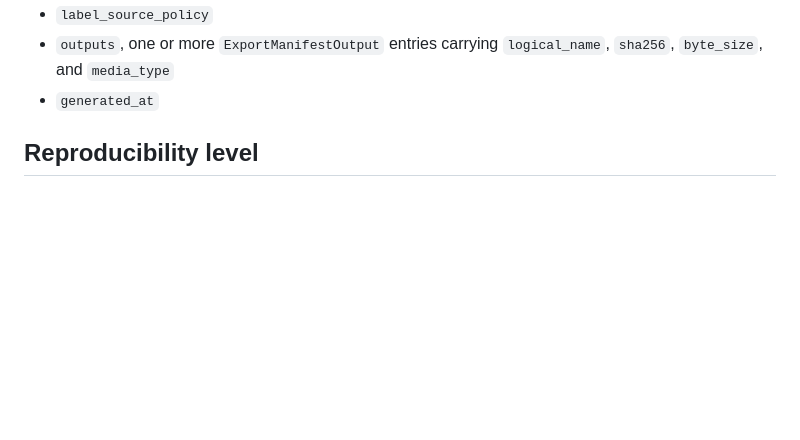
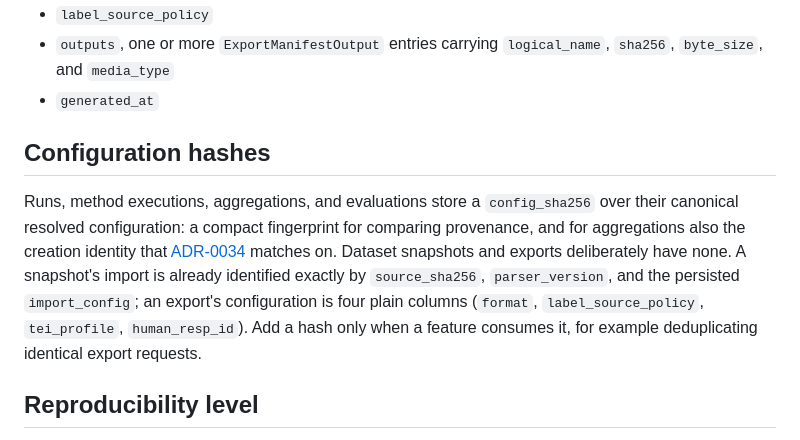
Before and after one commit to telota/gendertagger, a Markdown page: docs/11-provenance-and-reproducibility.md, the part around the change. Drawn GitHub-style; blank space fills up the shorter version.

Commit message:
docs: record why snapshots and exports carry no config hash

```diff
--- a/docs/11-provenance-and-reproducibility.md
+++ b/docs/11-provenance-and-reproducibility.md
@@ -125,6 +125,16 @@ Every export persists a machine-readable `ExportManifest`
   `byte_size`, and `media_type`
 - `generated_at`
 
+## Configuration hashes
+
+Runs, method executions, aggregations, and evaluations store a `config_sha256` over their canonical resolved
+configuration: a compact fingerprint for comparing provenance, and for aggregations also the creation identity
+that [ADR-0034](decisions/ADR-0034-reuse-matching-aggregation-on-creation.md) matches on. Dataset snapshots
+and exports deliberately have none. A snapshot's import is already identified exactly by `source_sha256`,
+`parser_version`, and the persisted `import_config`; an export's configuration is four plain columns
+(`format`, `label_source_policy`, `tei_profile`, `human_resp_id`). Add a hash only when a feature consumes it,
+for example deduplicating identical export requests.
+
 ## Reproducibility level
 
 Aim for "recreate the scientific computation from captured inputs/configuration", not bit-for-bit equality across every GPU/library environment. Record enough runtime information to diagnose differences.
```
